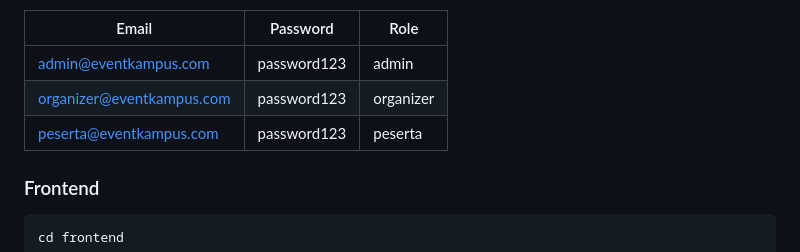
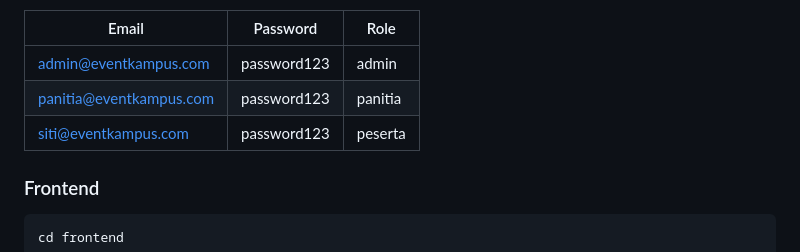
Before and after one commit to AmeliaaRaisaa/UTP-TIS, a Markdown page: README.md, the part around the change. GitHub-like rendering.

```diff
--- a/README.md
+++ b/README.md
@@ -80,8 +80,8 @@ php artisan serve
 | Email | Password | Role |
 |-------|----------|------|
 | admin@eventkampus.com | password123 | admin |
-| organizer@eventkampus.com | password123 | organizer |
-| peserta@eventkampus.com | password123 | peserta |
+| panitia@eventkampus.com | password123 | panitia |
+| siti@eventkampus.com | password123 | peserta |
 
 ### Frontend
 
```
